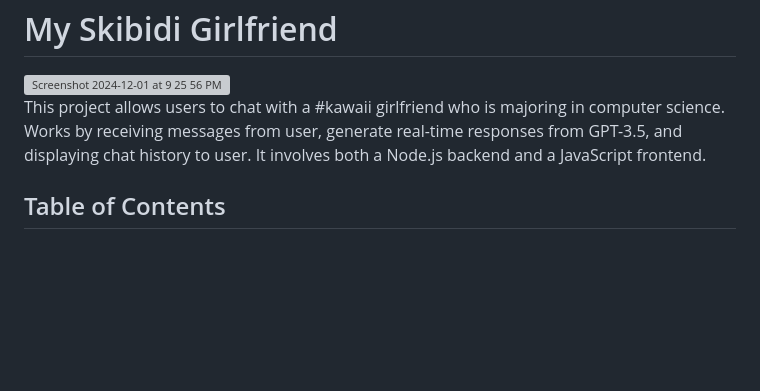
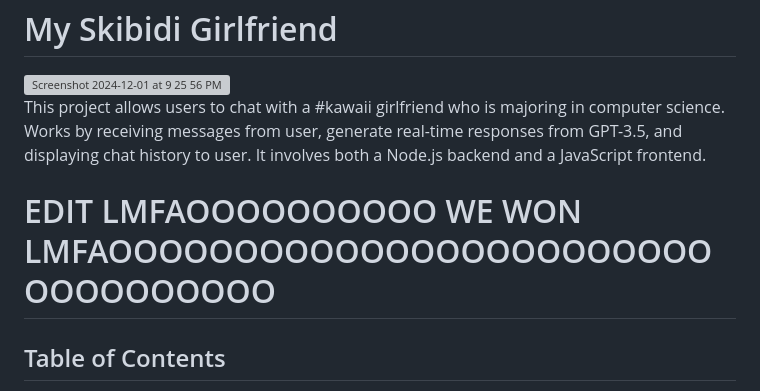
Before and after one commit to gracejinsotrue/AI-GIRLFRIEN, a Markdown page: README.md, the part around the change. GitHub-like rendering; blank space fills up the shorter version; grey boxes are pictures that could not be loaded.

```diff
--- a/README.md
+++ b/README.md
@@ -5,6 +5,7 @@
 
 This project allows users to chat with a #kawaii girlfriend who is majoring in computer science. Works by receiving messages from user, generate real-time responses from GPT-3.5, and displaying chat history to user. It involves both a Node.js backend and a JavaScript frontend.
 
+# EDIT LMFAOOOOOOOOOO WE WON LMFAOOOOOOOOOOOOOOOOOOOOOOOOOOOOOOOOOO
 ## Table of Contents
 
 - [Installation](#installation)
```
